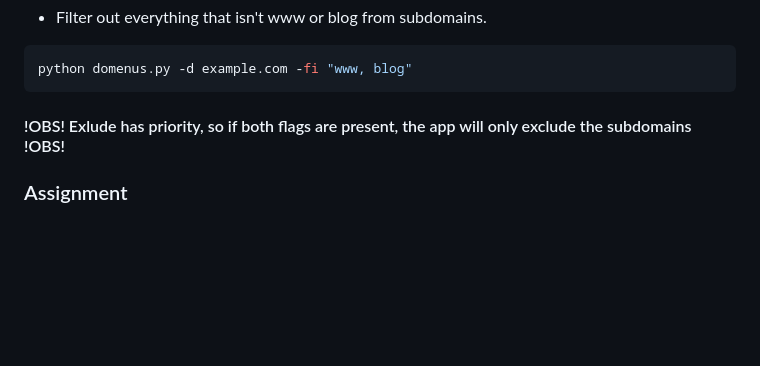
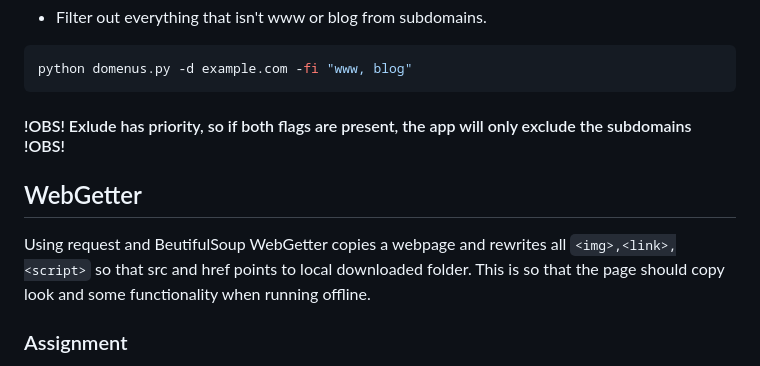
Before and after one commit to Strombach/Programmeringskurs, a Markdown page: Projekt/README.md, the part around one of its changes. Drawn GitHub-style; blank space fills up the shorter version.

Commit message:
Updating documentation for WebGetter

````diff
--- a/Projekt/README.md
+++ b/Projekt/README.md
@@ -83,6 +83,9 @@ python domenus.py -d example.com -fi "www, blog"
 ```
 #### !OBS! Exlude has priority, so if both flags are present, the app will only exclude the subdomains !OBS!
 
+## WebGetter
+Using request and BeutifulSoup WebGetter copies a webpage and rewrites all ```<img>,<link>,<script>``` so that src and href points to local downloaded folder. This is so that the page should copy look and some functionality when running offline.
+
 ### Assignment
 Bygg en toolbox bestående av flera Python-script som kan användas för penetrationstester eller inom IT-säkerhet.
 
````
Also changed, not shown: other parts of Projekt/README.md (+3 -3 lines).
